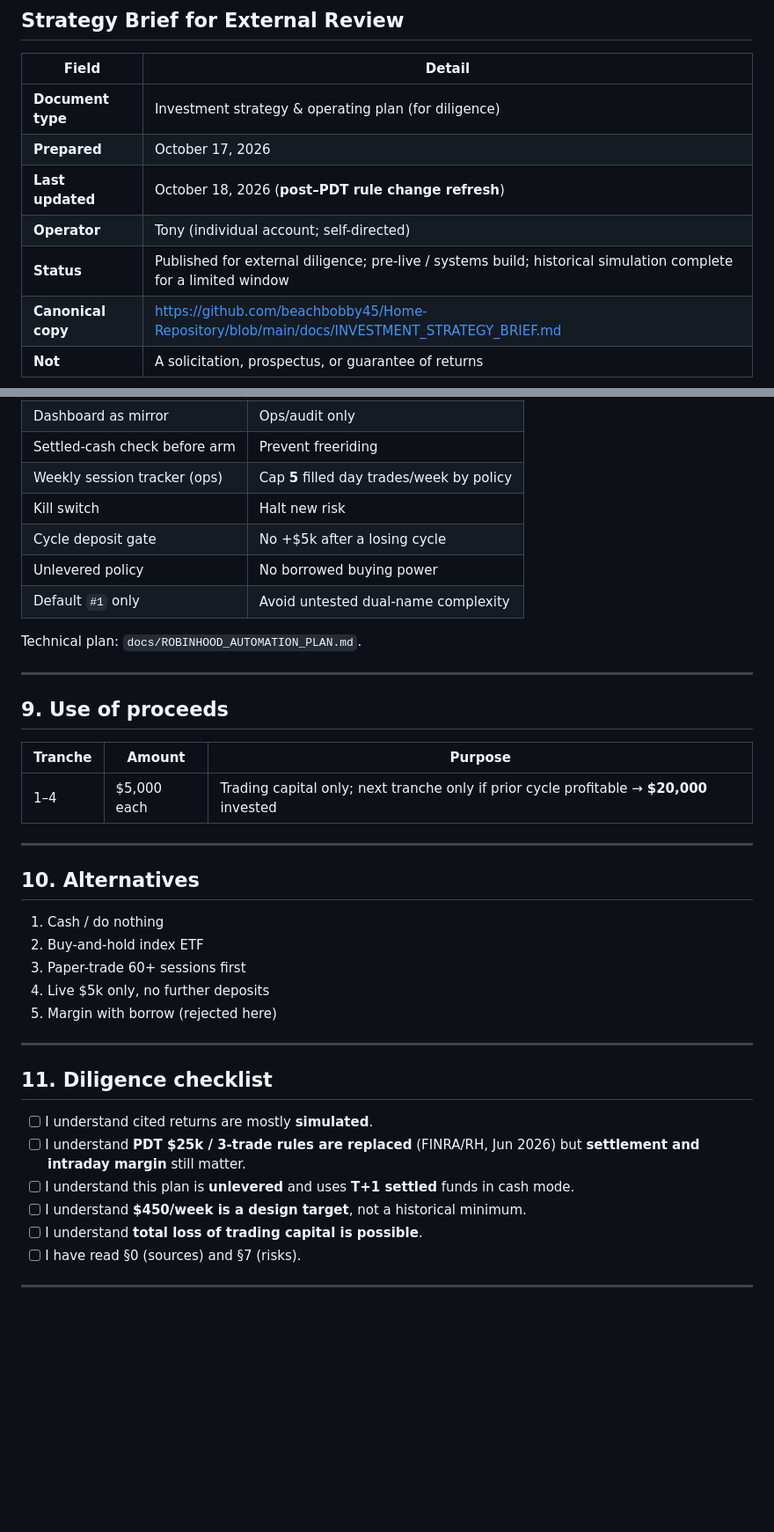
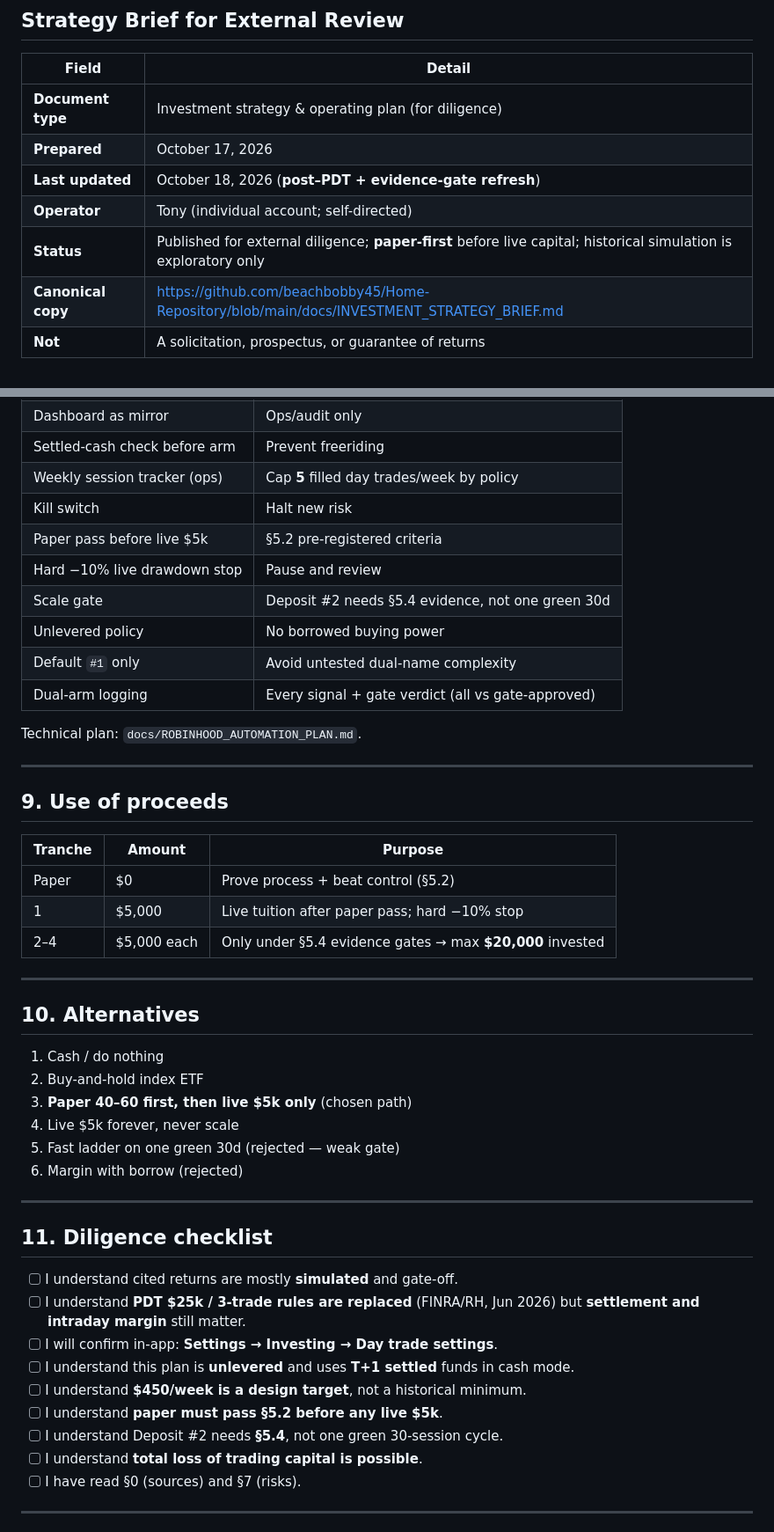
Before and after one commit to beachbobby45/Home-Repository, a Markdown page: docs/INVESTMENT_STRATEGY_BRIEF.md, 2 parts joined by grey strips. Shown at 88% size. GitHub-like rendering; blank space fills up the shorter version.

```diff
--- a/docs/INVESTMENT_STRATEGY_BRIEF.md
+++ b/docs/INVESTMENT_STRATEGY_BRIEF.md
@@ -5,9 +5,9 @@
 |-------|--------|
 | **Document type** | Investment strategy & operating plan (for diligence) |
 | **Prepared** | October 17, 2026 |
-| **Last updated** | October 18, 2026 (**post–PDT rule change refresh**) |
+| **Last updated** | October 18, 2026 (**post–PDT + evidence-gate refresh**) |
 | **Operator** | Tony (individual account; self-directed) |
-| **Status** | Published for external diligence; pre-live / systems build; historical simulation complete for a limited window |
+| **Status** | Published for external diligence; **paper-first** before live capital; historical simulation is exploratory only |
 | **Canonical copy** | https://github.com/beachbobby45/Home-Repository/blob/main/docs/INVESTMENT_STRATEGY_BRIEF.md |
 | **Not** | A solicitation, prospectus, or guarantee of returns |
 
@@ -233,9 +260,12 @@ Removing the 3/week cap does **not** radically change the sketch: many days neve
 | Settled-cash check before arm | Prevent freeriding |
 | Weekly session tracker (ops) | Cap **5** filled day trades/week by policy |
 | Kill switch | Halt new risk |
-| Cycle deposit gate | No +$5k after a losing cycle |
+| Paper pass before live $5k | §5.2 pre-registered criteria |
+| Hard −10% live drawdown stop | Pause and review |
+| Scale gate | Deposit #2 needs §5.4 evidence, not one green 30d |
 | Unlevered policy | No borrowed buying power |
 | Default `#1` only | Avoid untested dual-name complexity |
+| Dual-arm logging | Every signal + gate verdict (all vs gate-approved) |
 
 Technical plan: `docs/ROBINHOOD_AUTOMATION_PLAN.md`.
 
@@ -245,7 +275,9 @@ Technical plan: `docs/ROBINHOOD_AUTOMATION_PLAN.md`.
 
 | Tranche | Amount | Purpose |
 |---------|--------|---------|
-| 1–4 | $5,000 each | Trading capital only; next tranche only if prior cycle profitable → **$20,000** invested |
+| Paper | $0 | Prove process + beat control (§5.2) |
+| 1 | $5,000 | Live tuition after paper pass; hard −10% stop |
+| 2–4 | $5,000 each | Only under §5.4 evidence gates → max **$20,000** invested |
 
 ---
 
@@ -253,18 +285,22 @@ Technical plan: `docs/ROBINHOOD_AUTOMATION_PLAN.md`.
 
 1. Cash / do nothing
 2. Buy-and-hold index ETF
-3. Paper-trade 60+ sessions first
-4. Live $5k only, no further deposits
-5. Margin with borrow (rejected here)
+3. **Paper 40–60 first, then live $5k only** (chosen path)
+4. Live $5k forever, never scale
+5. Fast ladder on one green 30d (rejected — weak gate)
+6. Margin with borrow (rejected)
 
 ---
 
 ## 11. Diligence checklist
 
-- [ ] I understand cited returns are mostly **simulated**.
+- [ ] I understand cited returns are mostly **simulated** and gate-off.
 - [ ] I understand **PDT $25k / 3-trade rules are replaced** (FINRA/RH, Jun 2026) but **settlement and intraday margin** still matter.
+- [ ] I will confirm in-app: **Settings → Investing → Day trade settings**.
 - [ ] I understand this plan is **unlevered** and uses **T+1 settled** funds in cash mode.
 - [ ] I understand **$450/week is a design target**, not a historical minimum.
+- [ ] I understand **paper must pass §5.2 before any live $5k**.
+- [ ] I understand Deposit #2 needs **§5.4**, not one green 30-session cycle.
 - [ ] I understand **total loss of trading capital is possible**.
 - [ ] I have read §0 (sources) and §7 (risks).
 
```
Also changed, not shown: other parts of docs/INVESTMENT_STRATEGY_BRIEF.md (+72 -44 lines), docs/ROBINHOOD_AUTOMATION_PLAN.md (+11 -10 lines).
